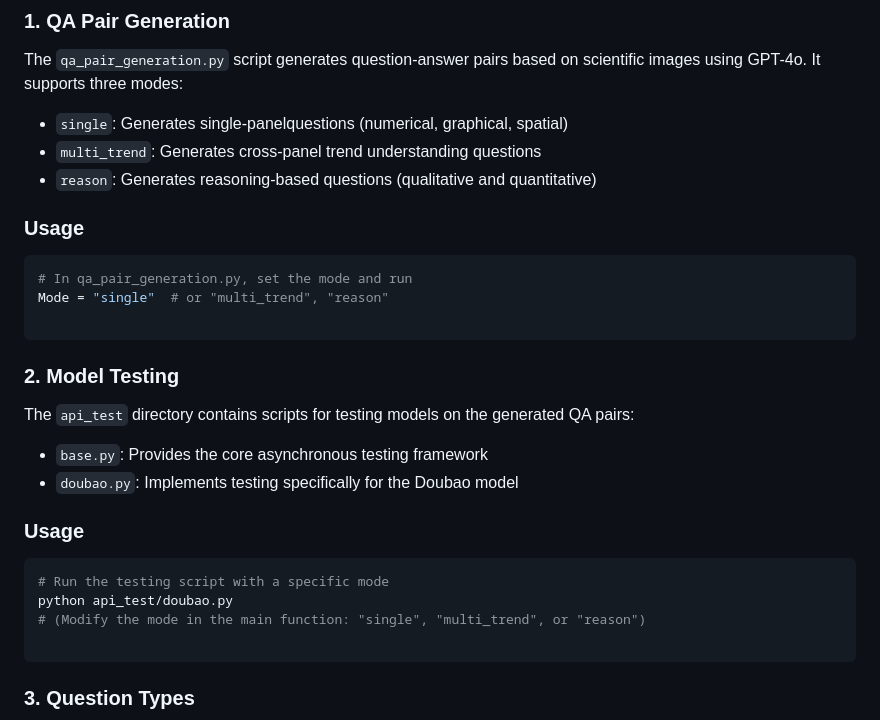
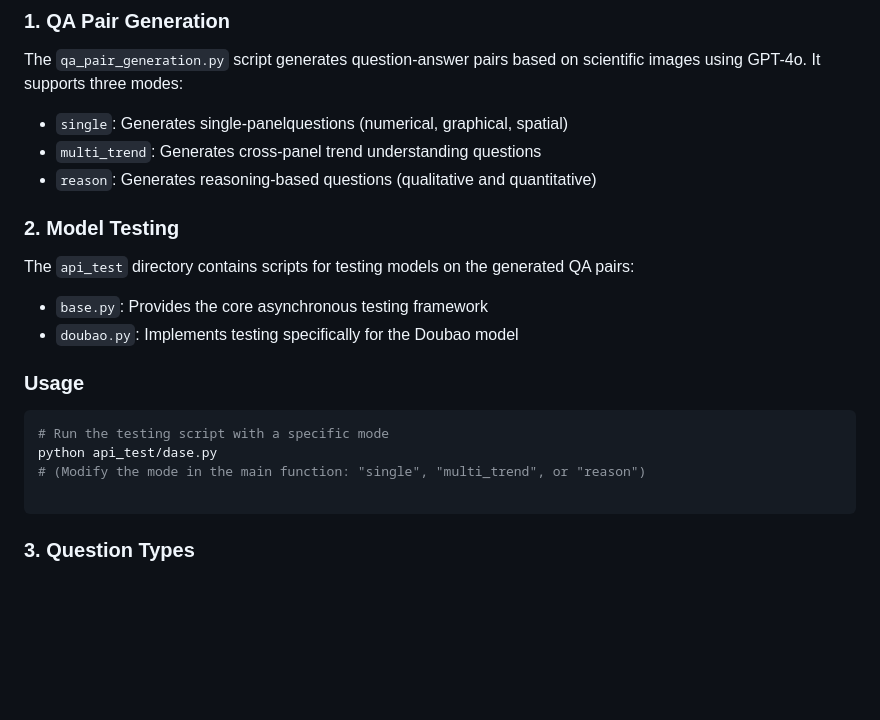
Before and after one commit to BUPT-Reasoning-Lab/SPUR, a Markdown page: README.md, the part around the change. Drawn GitHub-style; blank space fills up the shorter version.

````diff
--- a/README.md
+++ b/README.md
@@ -38,13 +38,6 @@ The `qa_pair_generation.py` script generates question-answer pairs based on scie
 - `multi_trend`: Generates cross-panel trend understanding questions
 - `reason`: Generates reasoning-based questions (qualitative and quantitative)
 
-### Usage
-
-```python
-# In qa_pair_generation.py, set the mode and run
-Mode = "single"  # or "multi_trend", "reason"
-
-```
 
 ### 2. Model Testing
 
@@ -57,7 +50,7 @@ The `api_test` directory contains scripts for testing models on the generated QA
 
 ```bash
 # Run the testing script with a specific mode
-python api_test/doubao.py
+python api_test/dase.py
 # (Modify the mode in the main function: "single", "multi_trend", or "reason")
 
 ```
````
